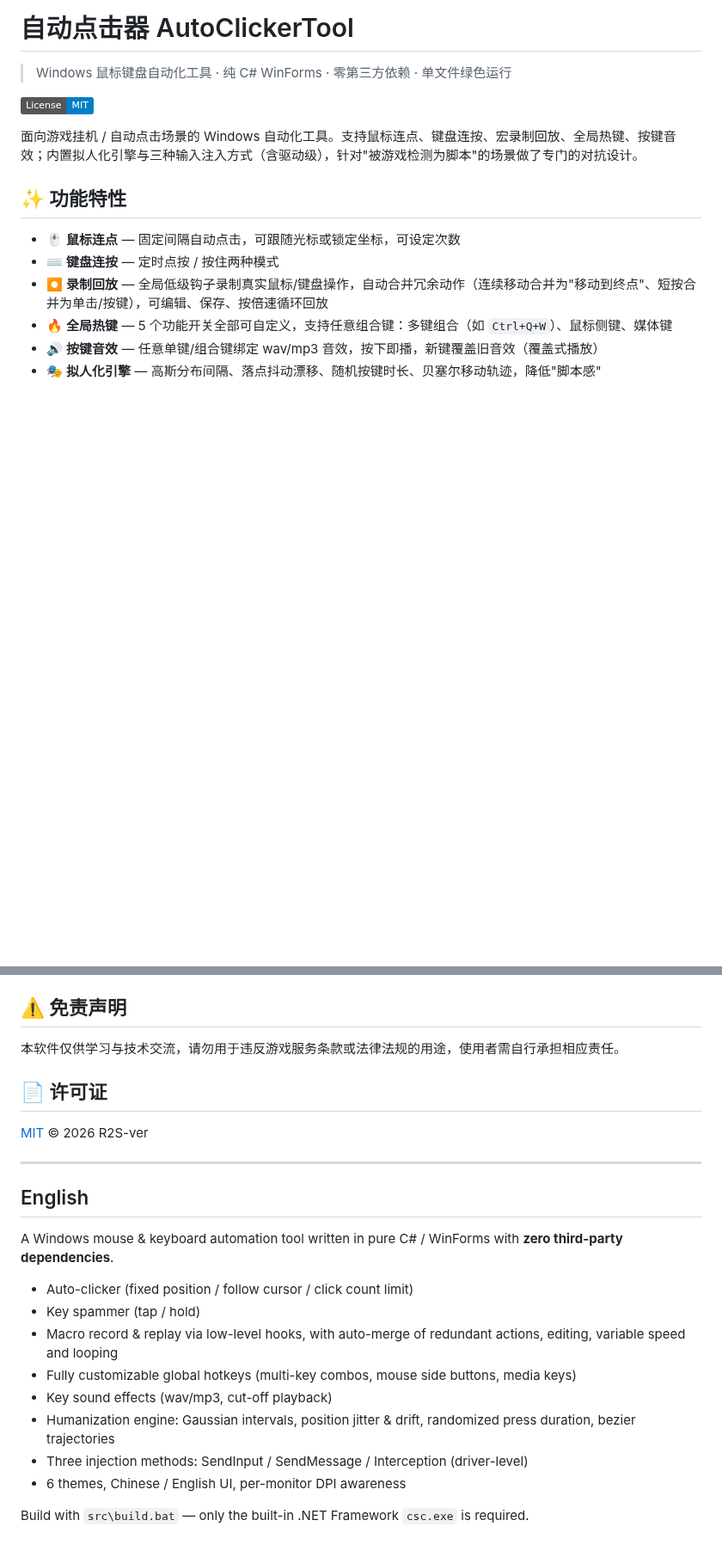
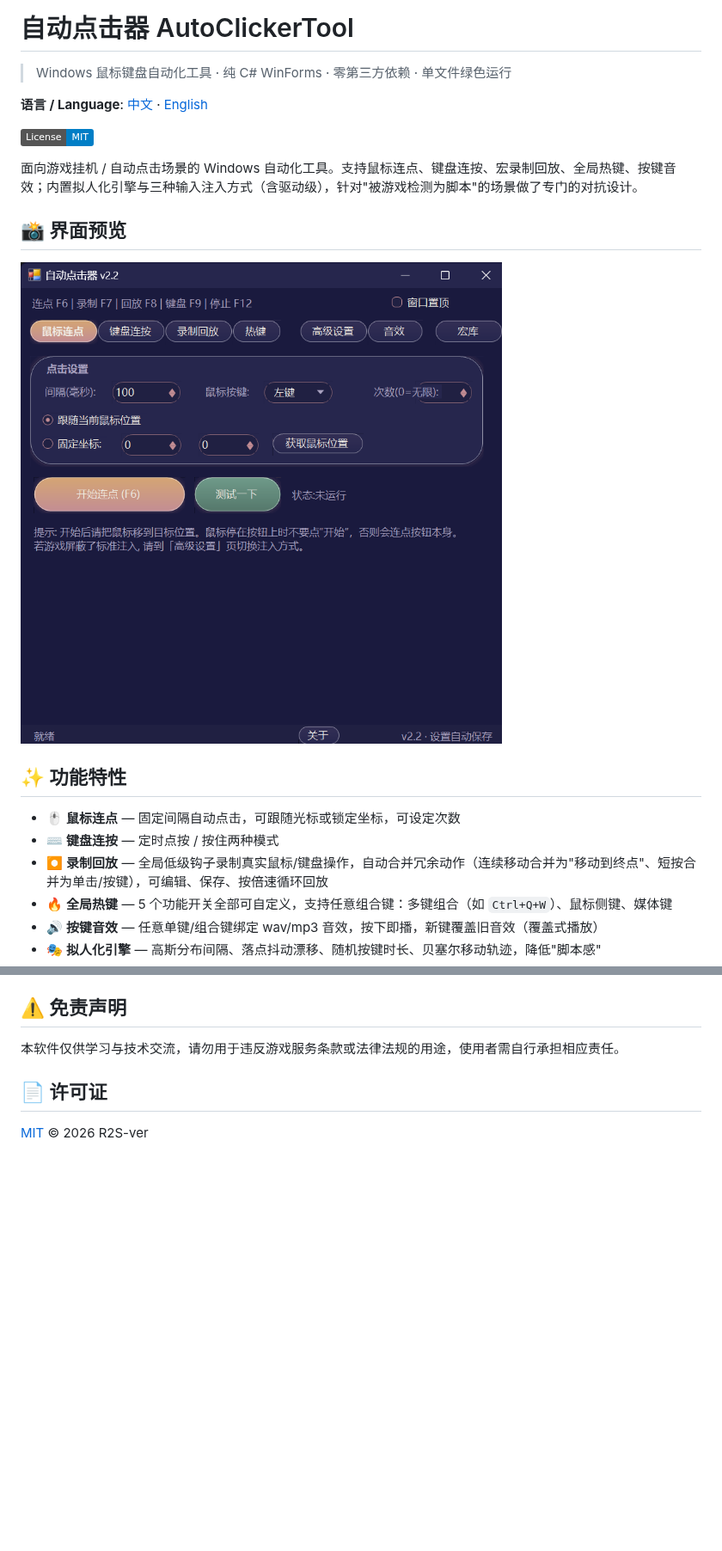
Before and after one commit to RrSuika/AutoClickerTool, a Markdown page: README.md, 2 parts joined by grey strips. Shown at 86% size. Rendered like a GitHub page; pictures changed too: docs/screenshots/CN_Screenshot.png (added); badges without logos; blank space fills up the shorter version.

```diff
--- a/README.md
+++ b/README.md
@@ -2,9 +2,15 @@
 
 > Windows 鼠标键盘自动化工具 · 纯 C# WinForms · 零第三方依赖 · 单文件绿色运行
 
+**语言 / Language**: [中文](README.md) · [English](README.en.md)
+
 [![License: MIT](https://img.shields.io/badge/License-MIT-blue.svg)](LICENSE)
 
 面向游戏挂机 / 自动点击场景的 Windows 自动化工具。支持鼠标连点、键盘连按、宏录制回放、全局热键、按键音效；内置拟人化引擎与三种输入注入方式（含驱动级），针对"被游戏检测为脚本"的场景做了专门的对抗设计。
+
+## 📸 界面预览
+
+![AutoClickerTool 主界面](docs/screenshots/CN_Screenshot.png)
 
 ## ✨ 功能特性
 
@@ -116,20 +122,3 @@ Alt+鼠标X1         鼠标侧键
 ## 📄 许可证
 
 [MIT](LICENSE) © 2026 R2S-ver
-
----
-
-## English
-
-A Windows mouse & keyboard automation tool written in pure C# / WinForms with **zero third-party dependencies**.
-
-- Auto-clicker (fixed position / follow cursor / click count limit)
-- Key spammer (tap / hold)
-- Macro record & replay via low-level hooks, with auto-merge of redundant actions, editing, variable speed and looping
-- Fully customizable global hotkeys (multi-key combos, mouse side buttons, media keys)
-- Key sound effects (wav/mp3, cut-off playback)
-- Humanization engine: Gaussian intervals, position jitter & drift, randomized press duration, bezier trajectories
-- Three injection methods: SendInput / SendMessage / Interception (driver-level)
-- 6 themes, Chinese / English UI, per-monitor DPI awareness
-
-Build with `src\build.bat` — only the built-in .NET Framework `csc.exe` is required.
```
Also changed, not shown: other parts of README.md (+1 -1 lines), README.en.md (added, +124 -0 lines), 2 other files.
